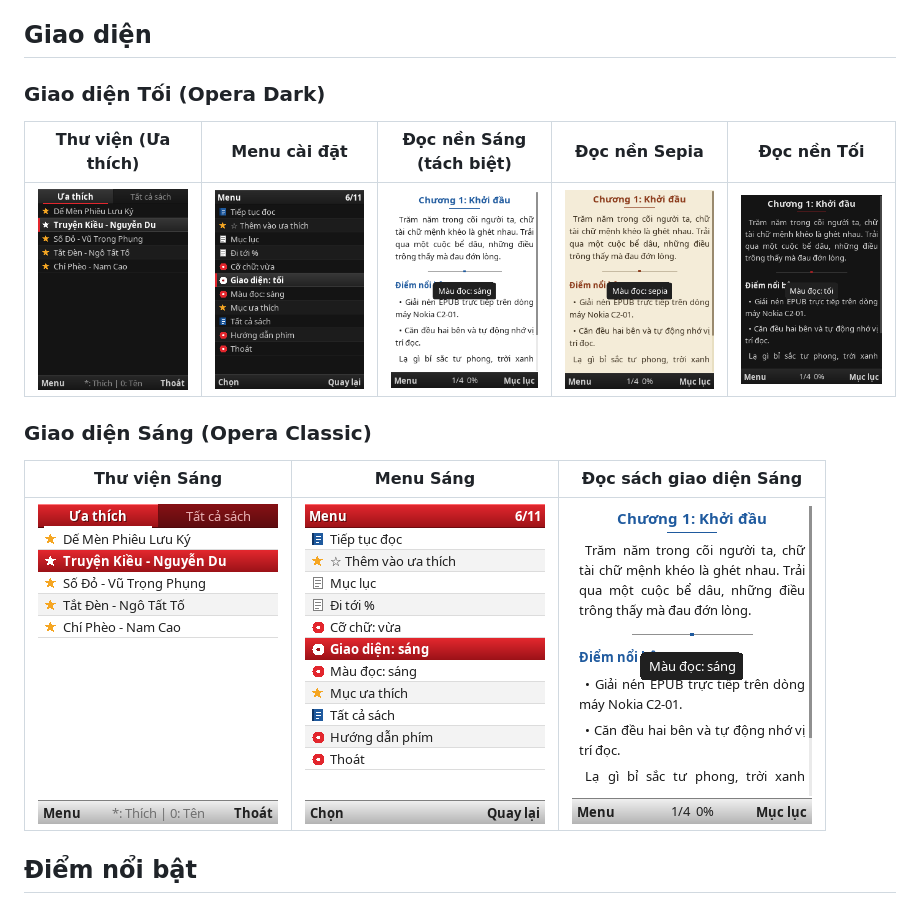
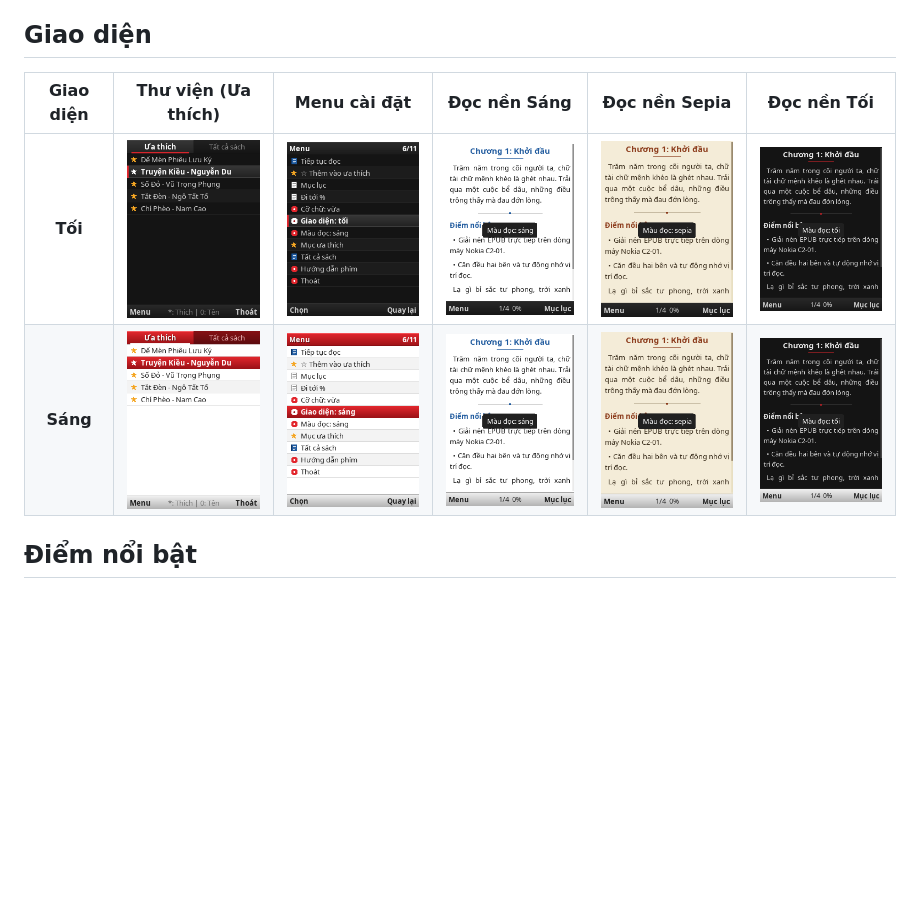
Before and after one commit to linhx/j2me-ebookreader, a Markdown page: README.md, the part around the change. Rendered like a GitHub page; pictures changed too: docs/reader-dark-ui-dark.png (added), docs/reader-dark-ui-light.png (added), docs/reader-dark-ui-sepia.png (added); blank space fills up the shorter version.

Commit message:
Merge preview tables into single matrix and streamline Opera mentions

```diff
--- a/README.md
+++ b/README.md
@@ -4,15 +4,10 @@
 
 ## Giao diện
 
-### Giao diện Tối (Opera Dark)
-| Thư viện (Ưa thích) | Menu cài đặt | Đọc nền Sáng (tách biệt) | Đọc nền Sepia | Đọc nền Tối |
-|:---:|:---:|:---:|:---:|:---:|
-| ![Thư viện Tối](docs/library-dark.png) | ![Menu Tối](docs/menu-dark.png) | ![Đọc Sáng](docs/reader-light.png) | ![Đọc Sepia](docs/reader-sepia.png) | ![Đọc Tối](docs/reader-dark.png) |
-
-### Giao diện Sáng (Opera Classic)
-| Thư viện Sáng | Menu Sáng | Đọc sách giao diện Sáng |
-|:---:|:---:|:---:|
-| ![Thư viện Sáng](docs/library-light.png) | ![Menu Sáng](docs/menu-light.png) | ![Đọc Sáng](docs/reader-light-ui.png) |
+| Giao diện | Thư viện (Ưa thích) | Menu cài đặt | Đọc nền Sáng | Đọc nền Sepia | Đọc nền Tối |
+|:---:|:---:|:---:|:---:|:---:|:---:|
+| **Tối** | ![Thư viện Tối](docs/library-dark.png) | ![Menu Tối](docs/menu-dark.png) | ![Đọc Sáng](docs/reader-dark-ui-light.png) | ![Đọc Sepia](docs/reader-dark-ui-sepia.png) | ![Đọc Tối](docs/reader-dark-ui-dark.png) |
+| **Sáng** | ![Thư viện Sáng](docs/library-light.png) | ![Menu Sáng](docs/menu-light.png) | ![Đọc Sáng](docs/reader-light-ui-light.png) | ![Đọc Sepia](docs/reader-light-ui-sepia.png) | ![Đọc Tối](docs/reader-light-ui-dark.png) |
 
 ## Điểm nổi bật
 - **Phong cách Opera Mini 4.4:** Thanh tiêu đề và phím mềm chuyển màu (gradient), thanh cuộn mảnh, vạch tiến độ đọc tinh tế.
```
Also changed, not shown: 1 other file.
